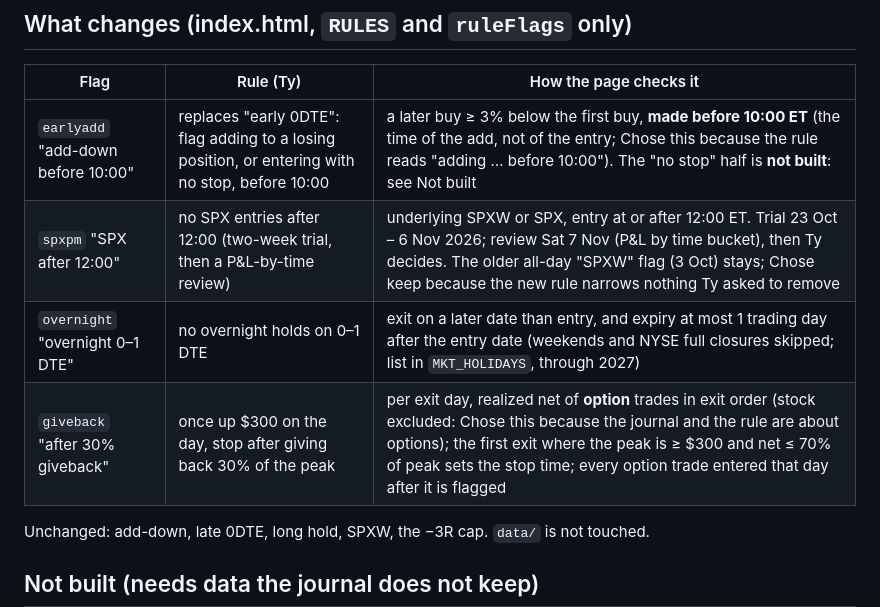
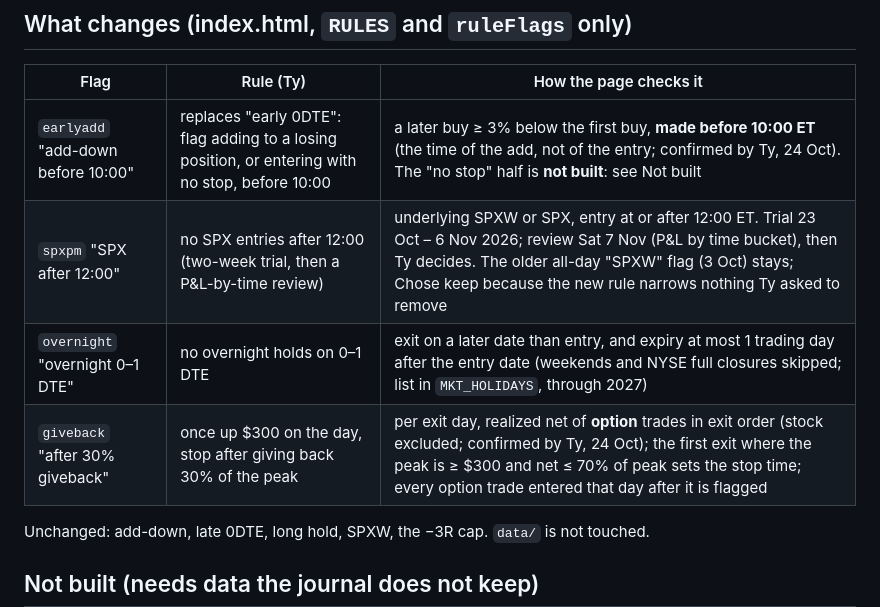
Before and after one commit to ttrng3/Trade-Journal, a Markdown page: work/261024-personal-rules/spec.md, the part around the change. Rendered like a GitHub page.

Commit message:
spec: Ty confirmed both readings (add timed at the add; giveback on options only)
Co-Authored-By: Claude Opus 5.5 <noreply@anthropic.com>

```diff
--- a/work/261024-personal-rules/spec.md
+++ b/work/261024-personal-rules/spec.md
@@ -6,10 +6,10 @@ review of 19–23 Oct, relayed by paste (orb-options ledger R132); see `intent.m
 ## What changes (index.html, `RULES` and `ruleFlags` only)
 | Flag | Rule (Ty) | How the page checks it |
 |---|---|---|
-| `earlyadd` "add-down before 10:00" | replaces "early 0DTE": flag adding to a losing position, or entering with no stop, before 10:00 | a later buy ≥ 3% below the first buy, **made before 10:00 ET** (the time of the add, not of the entry; Chose this because the rule reads "adding … before 10:00"). The "no stop" half is **not built**: see Not built |
+| `earlyadd` "add-down before 10:00" | replaces "early 0DTE": flag adding to a losing position, or entering with no stop, before 10:00 | a later buy ≥ 3% below the first buy, **made before 10:00 ET** (the time of the add, not of the entry; confirmed by Ty, 24 Oct). The "no stop" half is **not built**: see Not built |
 | `spxpm` "SPX after 12:00" | no SPX entries after 12:00 (two-week trial, then a P&L-by-time review) | underlying SPXW or SPX, entry at or after 12:00 ET. Trial 23 Oct – 6 Nov 2026; review Sat 7 Nov (P&L by time bucket), then Ty decides. The older all-day "SPXW" flag (3 Oct) stays; Chose keep because the new rule narrows nothing Ty asked to remove |
 | `overnight` "overnight 0–1 DTE" | no overnight holds on 0–1 DTE | exit on a later date than entry, and expiry at most 1 trading day after the entry date (weekends and NYSE full closures skipped; list in `MKT_HOLIDAYS`, through 2027) |
-| `giveback` "after 30% giveback" | once up $300 on the day, stop after giving back 30% of the peak | per exit day, realized net of **option** trades in exit order (stock excluded: Chose this because the journal and the rule are about options); the first exit where the peak is ≥ $300 and net ≤ 70% of peak sets the stop time; every option trade entered that day after it is flagged |
+| `giveback` "after 30% giveback" | once up $300 on the day, stop after giving back 30% of the peak | per exit day, realized net of **option** trades in exit order (stock excluded; confirmed by Ty, 24 Oct); the first exit where the peak is ≥ $300 and net ≤ 70% of peak sets the stop time; every option trade entered that day after it is flagged |
 
 Unchanged: add-down, late 0DTE, long hold, SPXW, the −3R cap. `data/` is not touched.
 
```
